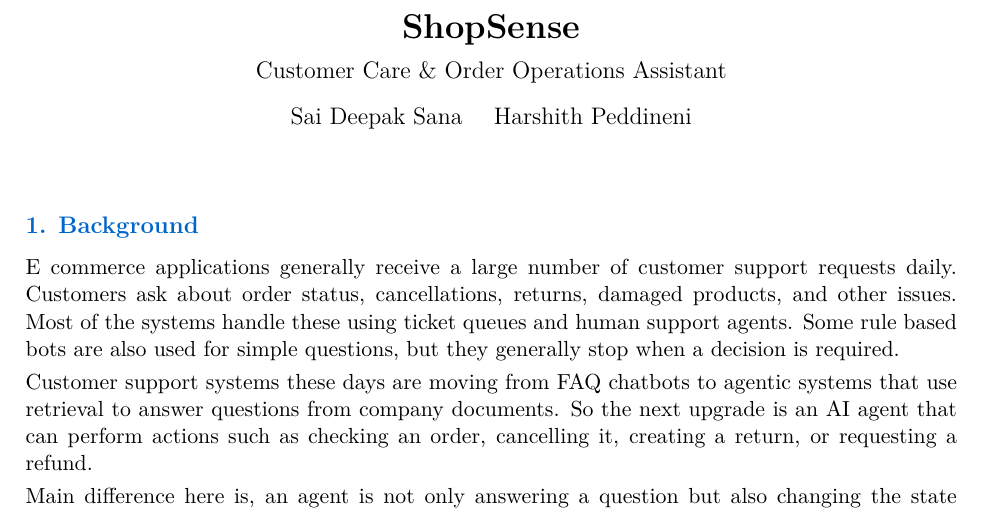
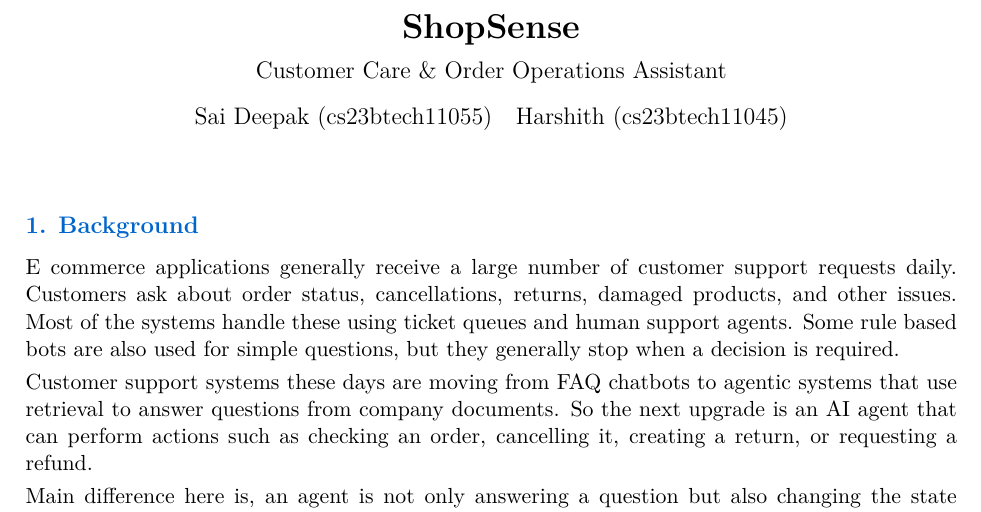
Before and after one commit to saideepaksana/shopsense, a LaTeX document (proposal.tex): part of page 1 of 3, cut so that both start at the same text. Compiled offline with pdfLaTeX.

Commit message:
updated proposal

```diff
--- a/proposal.tex
+++ b/proposal.tex
@@ -59,7 +59,7 @@
 
 \title{\vspace{-2.4cm}\textbf{ShopSense}\\[6pt]
        \large Customer Care \& Order Operations Assistant \\[9pt]
-       Sai Deepak Sana \quad Harshith Peddineni}
+       Sai Deepak (cs23btech11055)\quad Harshith (cs23btech11045)}
 \author{}
 \date{}
 
```
Also changed, not shown: proposal.pdf.
